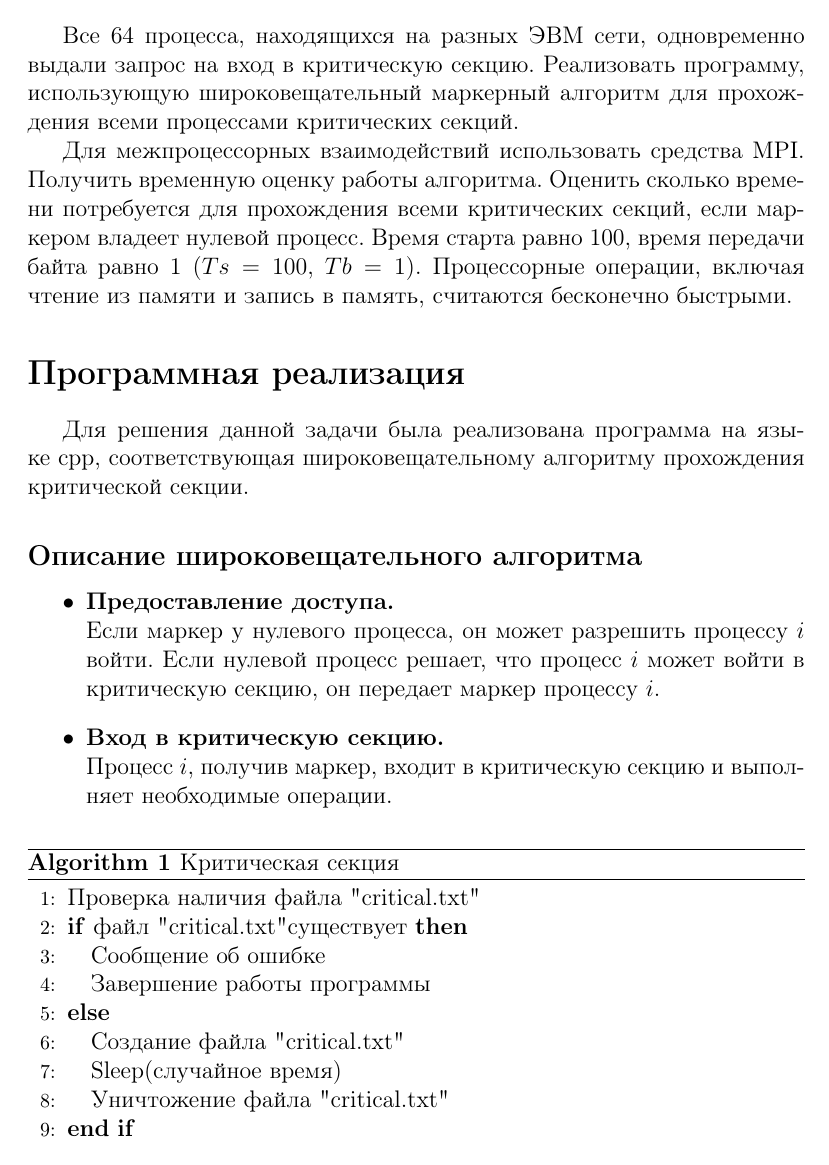
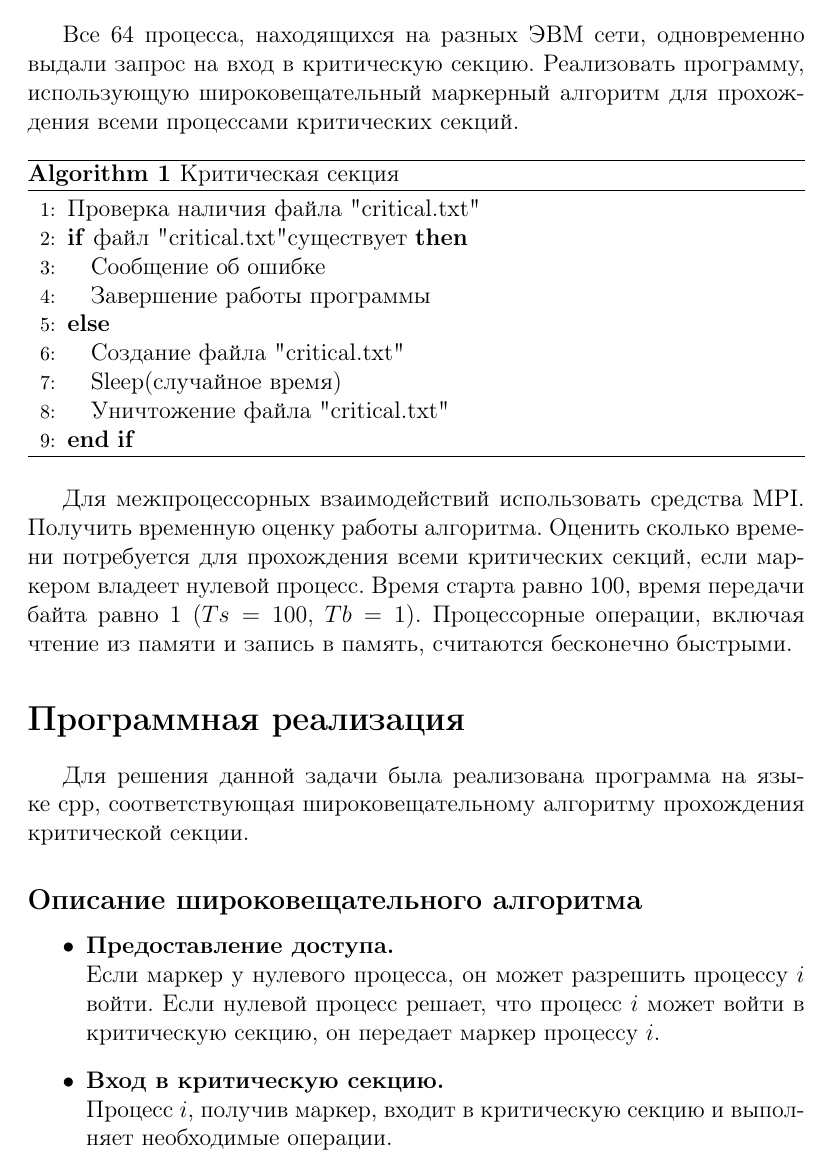
Before and after one commit to SannTim/cpp_ski, a LaTeX book (main.tex): part of page 2 of 5, cut so that both start at the same text. Compiled offline with pdfLaTeX.

Commit message:
moved pseudocode to it's place

```diff
--- a/main.tex
+++ b/main.tex
@@ -35,7 +35,7 @@
 	Реализовать программу,
 	использующую широковещательный маркерный алгоритм для прохождения всеми процессами критических секций.
 
-	\begin{algorithm}[b]
+	\begin{algorithm}
 		\caption{Критическая секция}
 		\begin{algorithmic}[1]
 		    \STATE Проверка наличия файла "critical.txt"
```
Also changed, not shown: main.pdf, main.tex (2 more changed lines).
